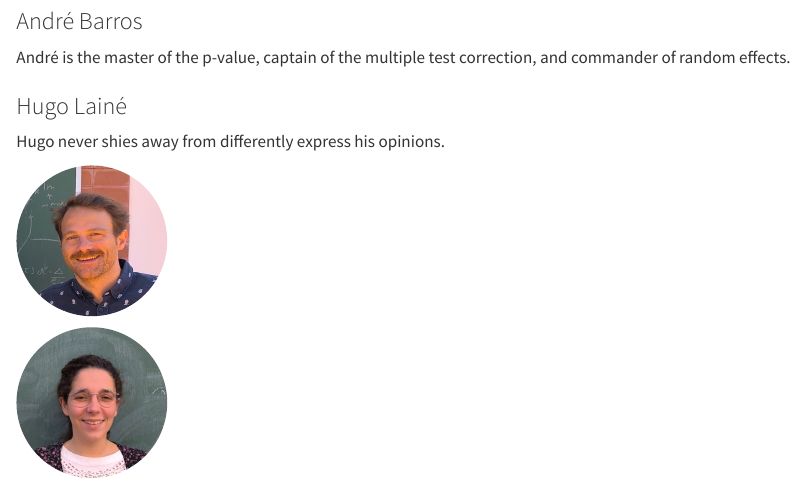
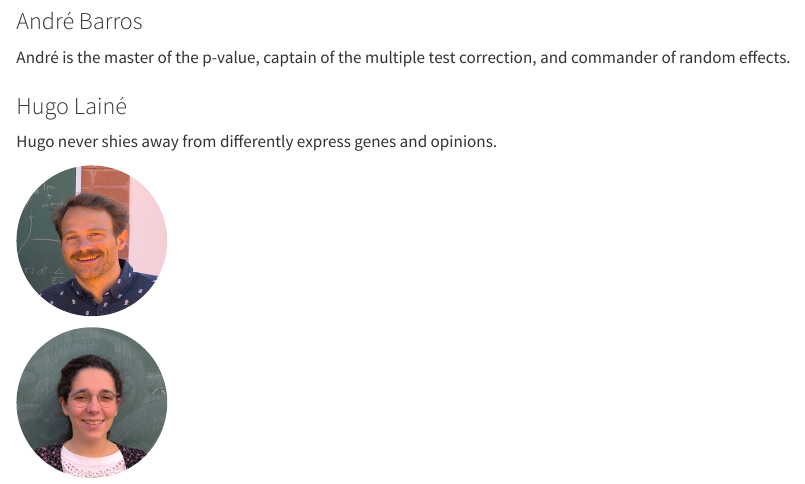
Before and after one commit to andrebolerbarros/datamisfits, a Quarto document (about_us.qmd): the page in a window 1100 px wide, from 730 px down. Rendered offline with R 4.5, knitr and Pandoc in place of Quarto, with nearby package versions.

Commit message:
change hugo description

```diff
--- a/about_us.qmd
+++ b/about_us.qmd
@@ -38,7 +38,7 @@ André is the master of the p-value, captain of the multiple test correction, an
 <!-- hugo -->
 ::: {.g-col-8}
 ### Hugo Lainé
-Hugo never shies away from differently express his opinions.
+Hugo never shies away from differently express genes and opinions.
 :::
 ::: {.g-col-4}
 ![](assets/images/hugolaine_small.jpg){.author-image width=150px}
```
